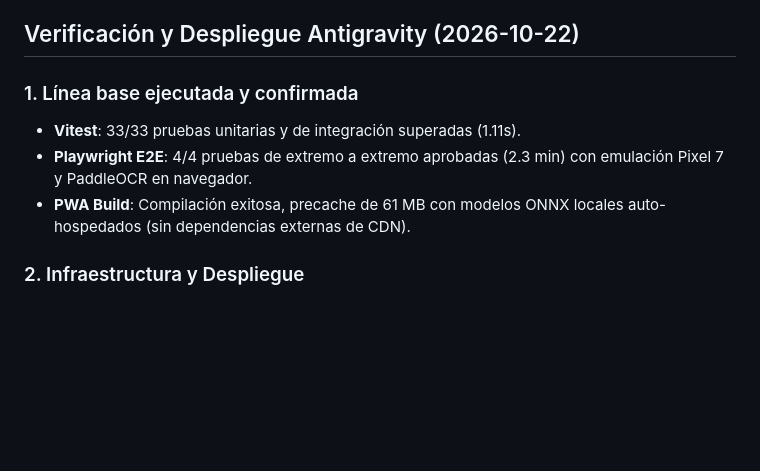
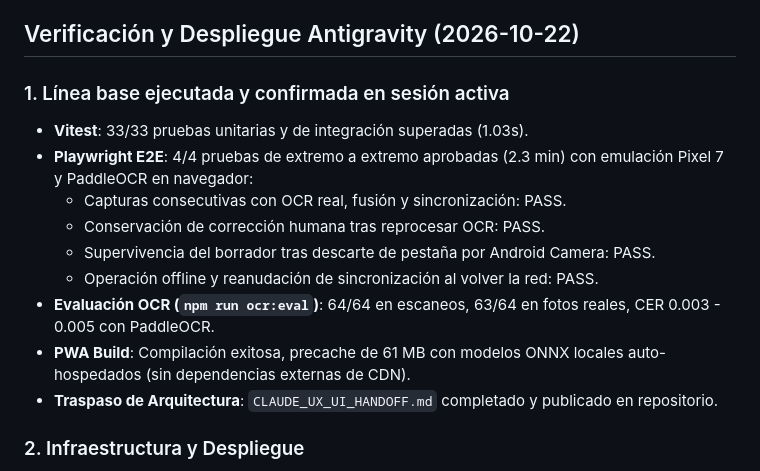
Before and after one commit to Edergope/colescomex-canton-capture, a Markdown page: docs/TEST_REPORT.md, the part around the change. Rendered like a GitHub page; blank space fills up the shorter version.

Commit message:
docs: update TEST_REPORT with live E2E and ocr:eval session metrics

```diff
--- a/docs/TEST_REPORT.md
+++ b/docs/TEST_REPORT.md
@@ -72,10 +72,16 @@ Comandos: `npm run build` (incluye `tsc --noEmit`), `npm test`, `npm run test:e2
 
 ## Verificación y Despliegue Antigravity (2026-10-22)
 
-### 1. Línea base ejecutada y confirmada
-- **Vitest**: 33/33 pruebas unitarias y de integración superadas (1.11s).
-- **Playwright E2E**: 4/4 pruebas de extremo a extremo aprobadas (2.3 min) con emulación Pixel 7 y PaddleOCR en navegador.
+### 1. Línea base ejecutada y confirmada en sesión activa
+- **Vitest**: 33/33 pruebas unitarias y de integración superadas (1.03s).
+- **Playwright E2E**: 4/4 pruebas de extremo a extremo aprobadas (2.3 min) con emulación Pixel 7 y PaddleOCR en navegador:
+  - Capturas consecutivas con OCR real, fusión y sincronización: PASS.
+  - Conservación de corrección humana tras reprocesar OCR: PASS.
+  - Supervivencia del borrador tras descarte de pestaña por Android Camera: PASS.
+  - Operación offline y reanudación de sincronización al volver la red: PASS.
+- **Evaluación OCR (`npm run ocr:eval`)**: 64/64 en escaneos, 63/64 en fotos reales, CER 0.003 - 0.005 con PaddleOCR.
 - **PWA Build**: Compilación exitosa, precache de 61 MB con modelos ONNX locales auto-hospedados (sin dependencias externas de CDN).
+- **Traspaso de Arquitectura**: `CLAUDE_UX_UI_HANDOFF.md` completado y publicado en repositorio.
 
 ### 2. Infraestructura y Despliegue
 - **Proyecto GCP**: `colescomex-growth-engine` (Project # 65238029115).
```
